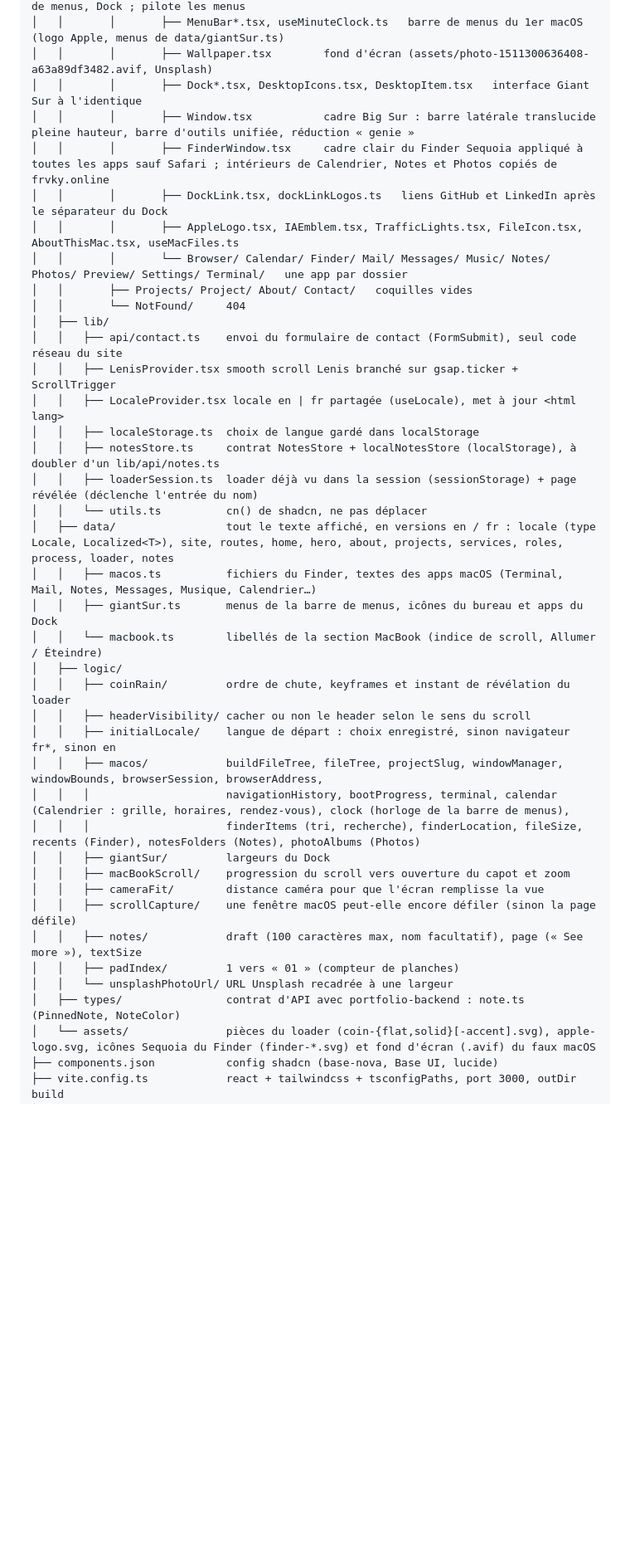
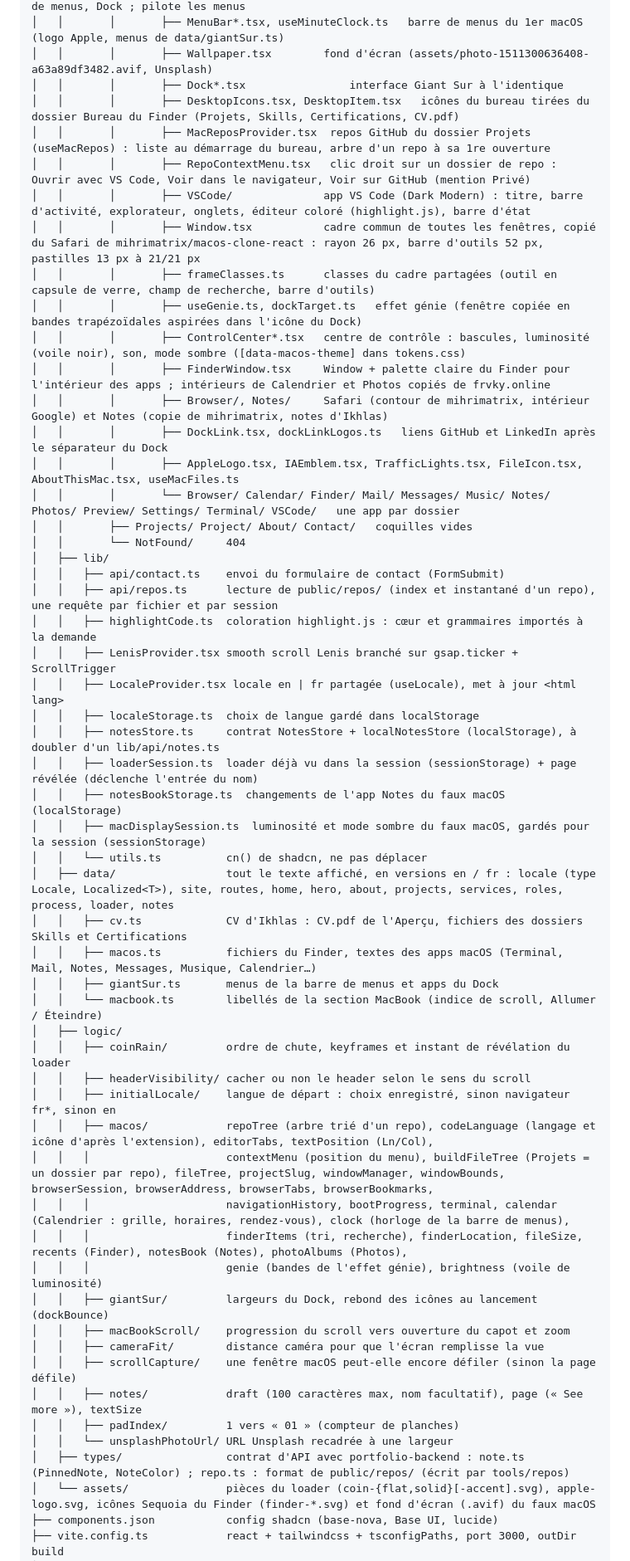
Before and after one commit to Ikhlas187/Ikhlas-Portfolio, a Markdown page: .claude/CLAUDE.md, the part around one of its changes. Shown at 83% size. Rendered like a GitHub page; blank space fills up the shorter version.

Commit message:
docs(claude): mettre à jour la mémoire du frontend (repos, VS Code, cadre des fenêtres)
Co-Authored-By: Claude Opus 5.5 <noreply@anthropic.com>

```diff
--- a/.claude/CLAUDE.md
+++ b/.claude/CLAUDE.md
@@ -60,41 +62,56 @@ portfolio-frontend/
 │   │       │       ├── Desktop.tsx          bureau Giant Sur : icônes, fenêtres, barre de menus, Dock ; pilote les menus
 │   │       │       ├── MenuBar*.tsx, useMinuteClock.ts   barre de menus du 1er macOS (logo Apple, menus de data/giantSur.ts)
 │   │       │       ├── Wallpaper.tsx        fond d'écran (assets/photo-1511300636408-a63a89df3482.avif, Unsplash)
-│   │       │       ├── Dock*.tsx, DesktopIcons.tsx, DesktopItem.tsx   interface Giant Sur à l'identique
-│   │       │       ├── Window.tsx           cadre Big Sur : barre latérale translucide pleine hauteur, barre d'outils unifiée, réduction « genie »
-│   │       │       ├── FinderWindow.tsx     cadre clair du Finder Sequoia appliqué à toutes les apps sauf Safari ; intérieurs de Calendrier, Notes et Photos copiés de frvky.online
+│   │       │       ├── Dock*.tsx                interface Giant Sur à l'identique
+│   │       │       ├── DesktopIcons.tsx, DesktopItem.tsx   icônes du bureau tirées du dossier Bureau du Finder (Projets, Skills, Certifications, CV.pdf)
+│   │       │       ├── MacReposProvider.tsx  repos GitHub du dossier Projets (useMacRepos) : liste au démarrage du bureau, arbre d'un repo à sa 1re ouverture
+│   │       │       ├── RepoContextMenu.tsx   clic droit sur un dossier de repo : Ouvrir avec VS Code, Voir dans le navigateur, Voir sur GitHub (mention Privé)
+│   │       │       ├── VSCode/              app VS Code (Dark Modern) : titre, barre d'activité, explorateur, onglets, éditeur coloré (highlight.js), barre d'état
+│   │       │       ├── Window.tsx           cadre commun de toutes les fenêtres, copié du Safari de mihrimatrix/macos-clone-react : rayon 26 px, barre d'outils 52 px, pastilles 13 px à 21/21 px
+│   │       │       ├── frameClasses.ts      classes du cadre partagées (outil en capsule de verre, champ de recherche, barre d'outils)
+│   │       │       ├── useGenie.ts, dockTarget.ts   effet génie (fenêtre copiée en bandes trapézoïdales aspirées dans l'icône du Dock)
+│   │       │       ├── ControlCenter*.tsx   centre de contrôle : bascules, luminosité (voile noir), son, mode sombre ([data-macos-theme] dans tokens.css)
+│   │       │       ├── FinderWindow.tsx     Window + palette claire du Finder pour l'intérieur des apps ; intérieurs de Calendrier et Photos copiés de frvky.online
+│   │       │       ├── Browser/, Notes/     Safari (contour de mihrimatrix, intérieur Google) et Notes (copie de mihrimatrix, notes d'Ikhlas)
 │   │       │       ├── DockLink.tsx, dockLinkLogos.ts   liens GitHub et LinkedIn après le séparateur du Dock
 │   │       │       ├── AppleLogo.tsx, IAEmblem.tsx, TrafficLights.tsx, FileIcon.tsx, AboutThisMac.tsx, useMacFiles.ts
-│   │       │       └── Browser/ Calendar/ Finder/ Mail/ Messages/ Music/ Notes/ Photos/ Preview/ Settings/ Terminal/   une app par dossier
+│   │       │       └── Browser/ Calendar/ Finder/ Mail/ Messages/ Music/ Notes/ Photos/ Preview/ Settings/ Terminal/ VSCode/   une app par dossier
 │   │       ├── Projects/ Project/ About/ Contact/   coquilles vides
 │   │       └── NotFound/     404
 │   ├── lib/
-│   │   ├── api/contact.ts    envoi du formulaire de contact (FormSubmit), seul code réseau du site
+│   │   ├── api/contact.ts    envoi du formulaire de contact (FormSubmit)
+│   │   ├── api/repos.ts      lecture de public/repos/ (index et instantané d'un repo), une requête par fichier et par session
+│   │   ├── highlightCode.ts  coloration highlight.js : cœur et grammaires importés à la demande
 │   │   ├── LenisProvider.tsx smooth scroll Lenis branché sur gsap.ticker + ScrollTrigger
 │   │   ├── LocaleProvider.tsx locale en | fr partagée (useLocale), met à jour <html lang>
 │   │   ├── localeStorage.ts  choix de langue gardé dans localStorage
 │   │   ├── notesStore.ts     contrat NotesStore + localNotesStore (localStorage), à doubler d'un lib/api/notes.ts
 │   │   ├── loaderSession.ts  loader déjà vu dans la session (sessionStorage) + page révélée (déclenche l'entrée du nom)
+│   │   ├── notesBookStorage.ts  changements de l'app Notes du faux macOS (localStorage)
+│   │   ├── macDisplaySession.ts  luminosité et mode sombre du faux macOS, gardés pour la session (sessionStorage)
 │   │   └── utils.ts          cn() de shadcn, ne pas déplacer
 │   ├── data/                 tout le texte affiché, en versions en / fr : locale (type Locale, Localized<T>), site, routes, home, hero, about, projects, services, roles, process, loader, notes
+│   │   ├── cv.ts             CV d'Ikhlas : CV.pdf de l'Aperçu, fichiers des dossiers Skills et Certifications
 │   │   ├── macos.ts          fichiers du Finder, textes des apps macOS (Terminal, Mail, Notes, Messages, Musique, Calendrier…)
-│   │   ├── giantSur.ts       menus de la barre de menus, icônes du bureau et apps du Dock
+│   │   ├── giantSur.ts       menus de la barre de menus et apps du Dock
 │   │   └── macbook.ts        libellés de la section MacBook (indice de scroll, Allumer / Éteindre)
 │   ├── logic/
 │   │   ├── coinRain/         ordre de chute, keyframes et instant de révélation du loader
 │   │   ├── headerVisibility/ cacher ou non le header selon le sens du scroll
 │   │   ├── initialLocale/    langue de départ : choix enregistré, sinon navigateur fr*, sinon en
-│   │   ├── macos/            buildFileTree, fileTree, projectSlug, windowManager, windowBounds, browserSession, browserAddress,
+│   │   ├── macos/            repoTree (arbre trié d'un repo), codeLanguage (langage et icône d'après l'extension), editorTabs, textPosition (Ln/Col),
+│   │   │                     contextMenu (position du menu), buildFileTree (Projets = un dossier par repo), fileTree, projectSlug, windowManager, windowBounds, browserSession, browserAddress, browserTabs, browserBookmarks,
 │   │   │                     navigationHistory, bootProgress, terminal, calendar (Calendrier : grille, horaires, rendez-vous), clock (horloge de la barre de menus),
-│   │   │                     finderItems (tri, recherche), finderLocation, fileSize, recents (Finder), notesFolders (Notes), photoAlbums (Photos)
-│   │   ├── giantSur/         largeurs du Dock
+│   │   │                     finderItems (tri, recherche), finderLocation, fileSize, recents (Finder), notesBook (Notes), photoAlbums (Photos),
+│   │   │                     genie (bandes de l'effet génie), brightness (voile de luminosité)
+│   │   ├── giantSur/         largeurs du Dock, rebond des icônes au lancement (dockBounce)
 │   │   ├── macBookScroll/    progression du scroll vers ouverture du capot et zoom
 │   │   ├── cameraFit/        distance caméra pour que l'écran remplisse la vue
 │   │   ├── scrollCapture/    une fenêtre macOS peut-elle encore défiler (sinon la page défile)
 │   │   ├── notes/            draft (100 caractères max, nom facultatif), page (« See more »), textSize
 │   │   ├── padIndex/         1 vers « 01 » (compteur de planches)
 │   │   └── unsplashPhotoUrl/ URL Unsplash recadrée à une largeur
-│   ├── types/                contrat d'API avec portfolio-backend : note.ts (PinnedNote, NoteColor)
+│   ├── types/                contrat d'API avec portfolio-backend : note.ts (PinnedNote, NoteColor) ; repo.ts : format de public/repos/ (écrit par tools/repos)
 │   └── assets/               pièces du loader (coin-{flat,solid}[-accent].svg), apple-logo.svg, icônes Sequoia du Finder (finder-*.svg) et fond d'écran (.avif) du faux macOS
 ├── components.json           config shadcn (base-nova, Base UI, lucide)
 ├── vite.config.ts            react + tailwindcss + tsconfigPaths, port 3000, outDir build
```
Also changed, not shown: other parts of .claude/CLAUDE.md (+6 -2 lines).
